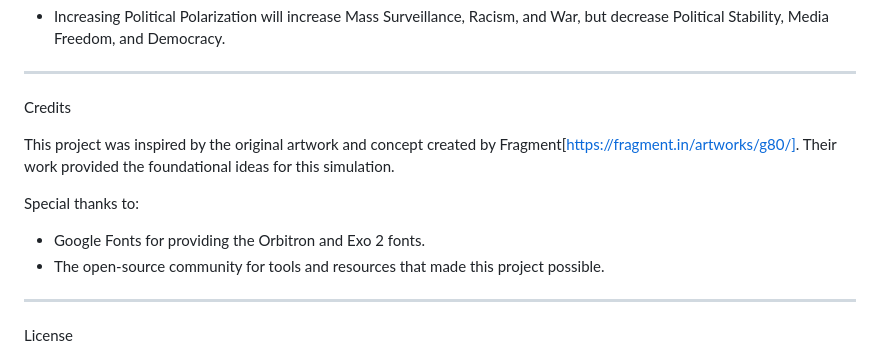
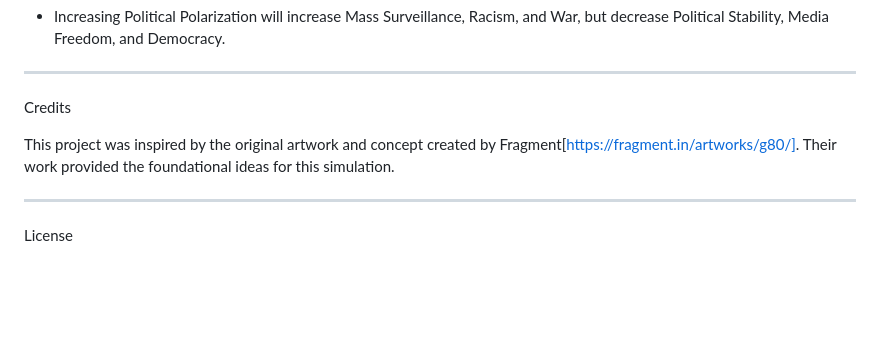
Before and after one commit to wasif-exe/G80-Simulation, a Markdown page: README.md, the part around the change. Rendered like a GitHub page; blank space fills up the shorter version.

```diff
--- a/README.md
+++ b/README.md
@@ -84,10 +84,6 @@ Credits
 
 This project was inspired by the original artwork and concept created by Fragment[https://fragment.in/artworks/g80/]. Their work provided the foundational ideas for this simulation.
 
-Special thanks to:
-- Google Fonts for providing the Orbitron and Exo 2 fonts.
-- The open-source community for tools and resources that made this project possible.
-
 ---
 
 License
```
